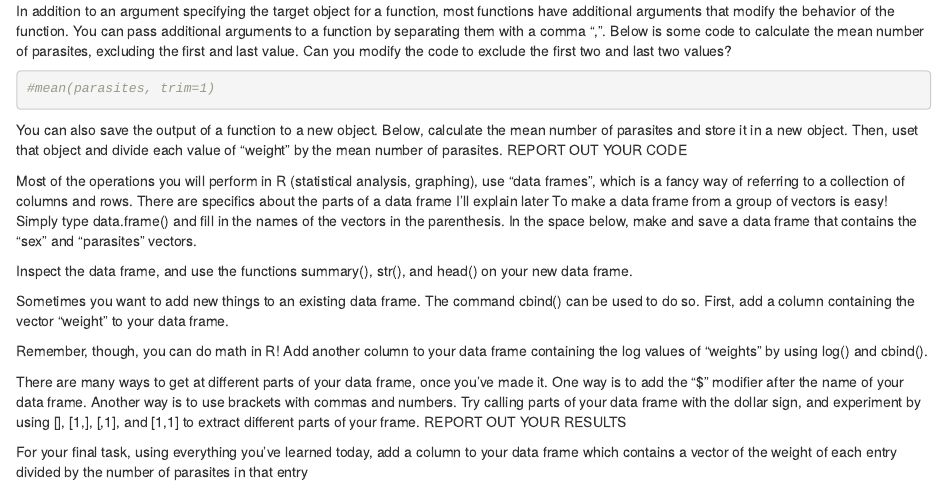
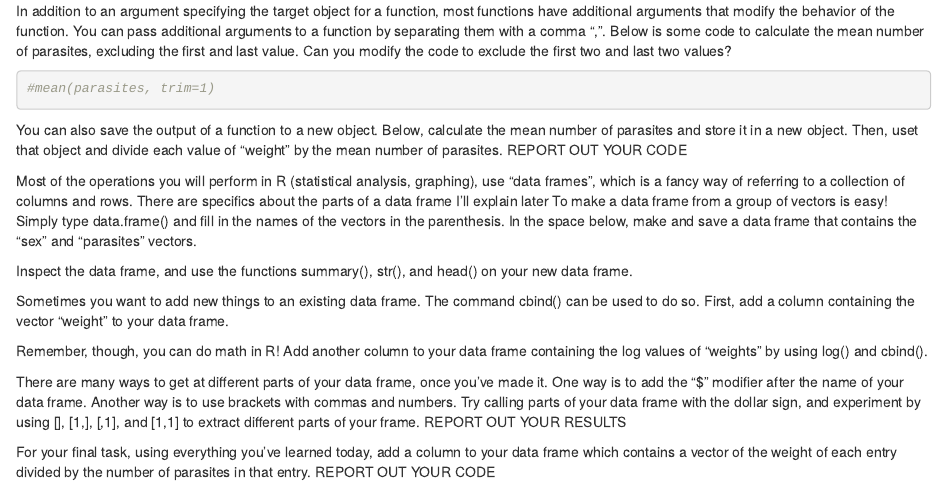
Before and after one commit to keatonwilson/biostats, an R Markdown document (Modules/mechanics_of_data_in_R.Rmd): the page in a window 1100 px wide, from 1030 px down. The pictures show the output file Modules/mechanics_of_data_in_R.html that the author committed with the source, opened offline.

Commit message:
Updated html/module

````diff
--- a/Modules/mechanics_of_data_in_R.Rmd
+++ b/Modules/mechanics_of_data_in_R.Rmd
@@ -107,7 +107,7 @@ There are many ways to get at different parts of your data frame, once you've ma
 
 ```
 
-For your final task, using everything you've learned today, add a column to your data frame which contains a vector of the weight of each entry divided by the number of parasites in that entry
+For your final task, using everything you've learned today, add a column to your data frame which contains a vector of the weight of each entry divided by the number of parasites in that entry. REPORT OUT YOUR CODE
 
 ```{r}
 
````
Also changed, not shown: Modules/mechanics_of_data_in_R.html.
